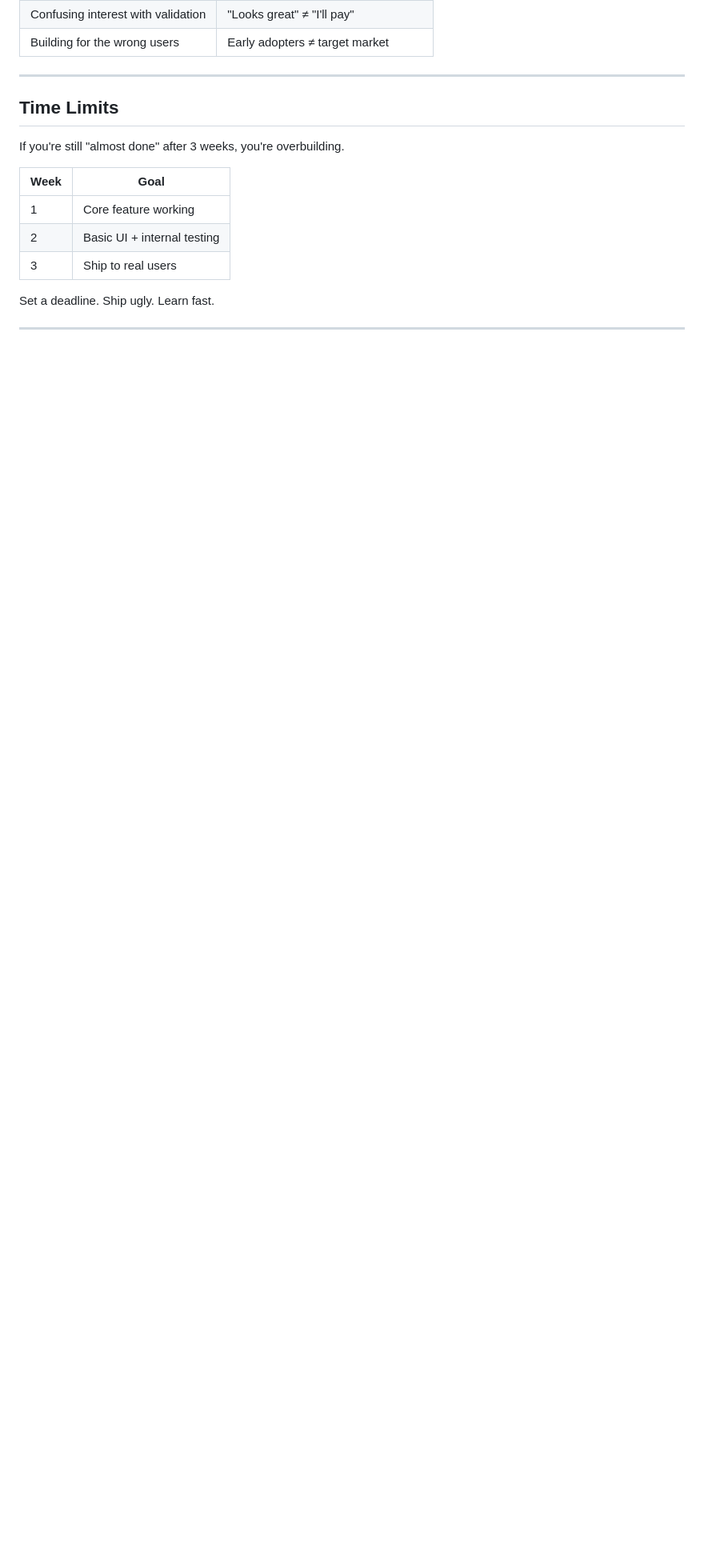
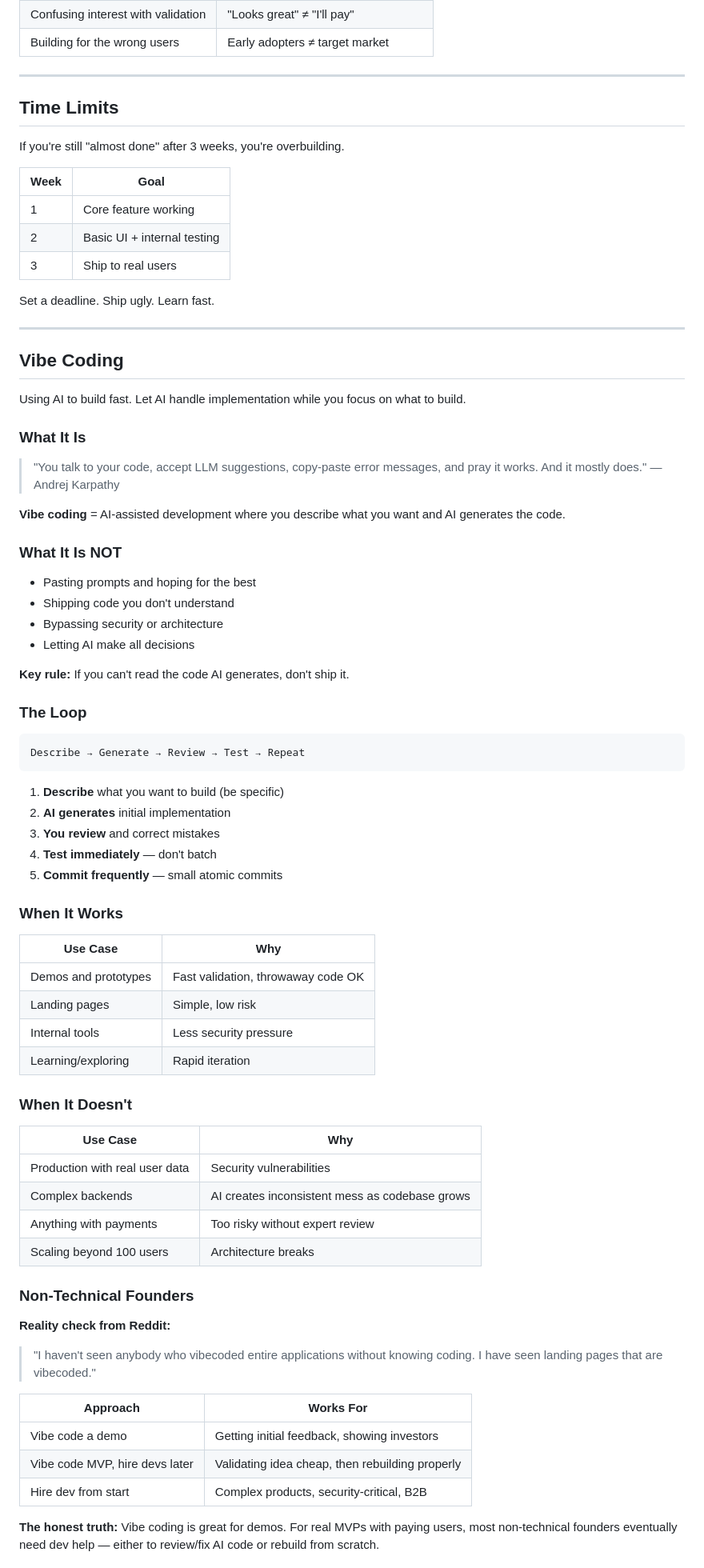
Before and after one commit to dotsystemsdevs/vibecoders-toolkit, a Markdown page: mvp.md, the part around one of its changes. Shown at 80% size. Drawn GitHub-style; blank space fills up the shorter version.

Commit message:
Add vibe coding section with practical guidance
- Define what vibe coding is (and isn't)
- Add the core loop: Describe → Generate → Review → Test → Repeat
- Add when it works vs when it doesn't tables
- Add non-technical founders reality check from community
- Add tradeoffs table (pros/cons)
- Add vibe coding tools: Cursor, Windsurf, Claude Code, Bolt, Lovable
- Include key rule: don't ship code you can't read

Co-Authored-By: Claude Opus 4.5 <noreply@anthropic.com>

````diff
--- a/mvp.md
+++ b/mvp.md
@@ -142,3 +142,66 @@ Set a deadline. Ship ugly. Learn fast.
 
 ---
 
+## Vibe Coding
+
+Using AI to build fast. Let AI handle implementation while you focus on what to build.
+
+### What It Is
+
+> "You talk to your code, accept LLM suggestions, copy-paste error messages, and pray it works. And it mostly does." — Andrej Karpathy
+
+**Vibe coding** = AI-assisted development where you describe what you want and AI generates the code.
+
+### What It Is NOT
+
+- Pasting prompts and hoping for the best
+- Shipping code you don't understand
+- Bypassing security or architecture
+- Letting AI make all decisions
+
+**Key rule:** If you can't read the code AI generates, don't ship it.
+
+### The Loop
+
+```
+Describe → Generate → Review → Test → Repeat
+```
+
+1. **Describe** what you want to build (be specific)
+2. **AI generates** initial implementation
+3. **You review** and correct mistakes
+4. **Test immediately** — don't batch
+5. **Commit frequently** — small atomic commits
+
+### When It Works
+
+| Use Case | Why |
+|----------|-----|
+| Demos and prototypes | Fast validation, throwaway code OK |
+| Landing pages | Simple, low risk |
+| Internal tools | Less security pressure |
+| Learning/exploring | Rapid iteration |
+
+### When It Doesn't
+
+| Use Case | Why |
+|----------|-----|
+| Production with real user data | Security vulnerabilities |
+| Complex backends | AI creates inconsistent mess as codebase grows |
+| Anything with payments | Too risky without expert review |
+| Scaling beyond 100 users | Architecture breaks |
+
+### Non-Technical Founders
+
+**Reality check from Reddit:**
+
+> "I haven't seen anybody who vibecoded entire applications without knowing coding. I have seen landing pages that are vibecoded."
+
+| Approach | Works For |
+|----------|-----------|
+| Vibe code a demo | Getting initial feedback, showing investors |
+| Vibe code MVP, hire devs later | Validating idea cheap, then rebuilding properly |
+| Hire dev from start | Complex products, security-critical, B2B |
+
+**The honest truth:** Vibe coding is great for demos. For real MVPs with paying users, most non-technical founders eventually need dev help — either to review/fix AI code or rebuild from scratch.
+
````
Also changed, not shown: other parts of mvp.md (+29 -0 lines).
